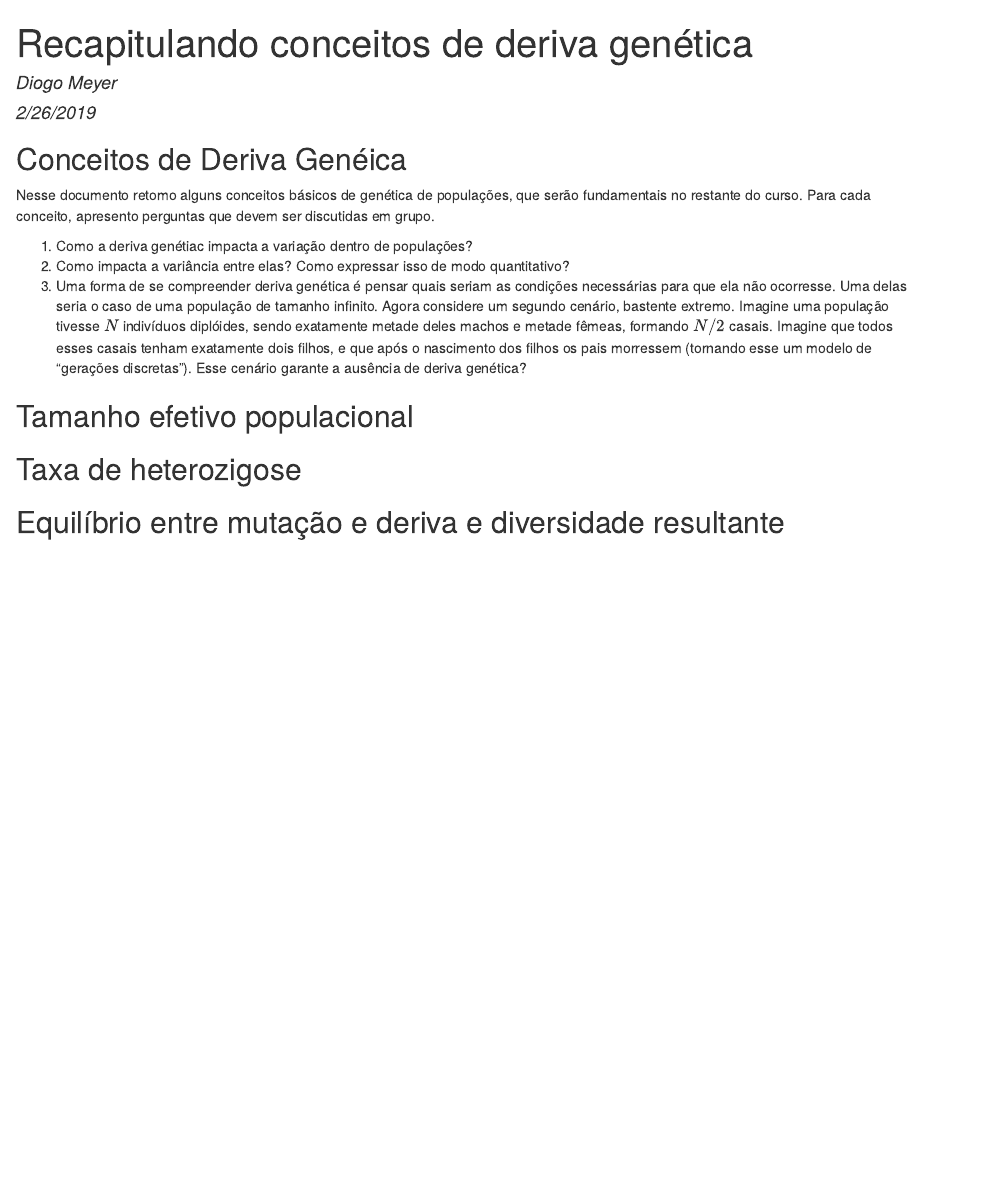
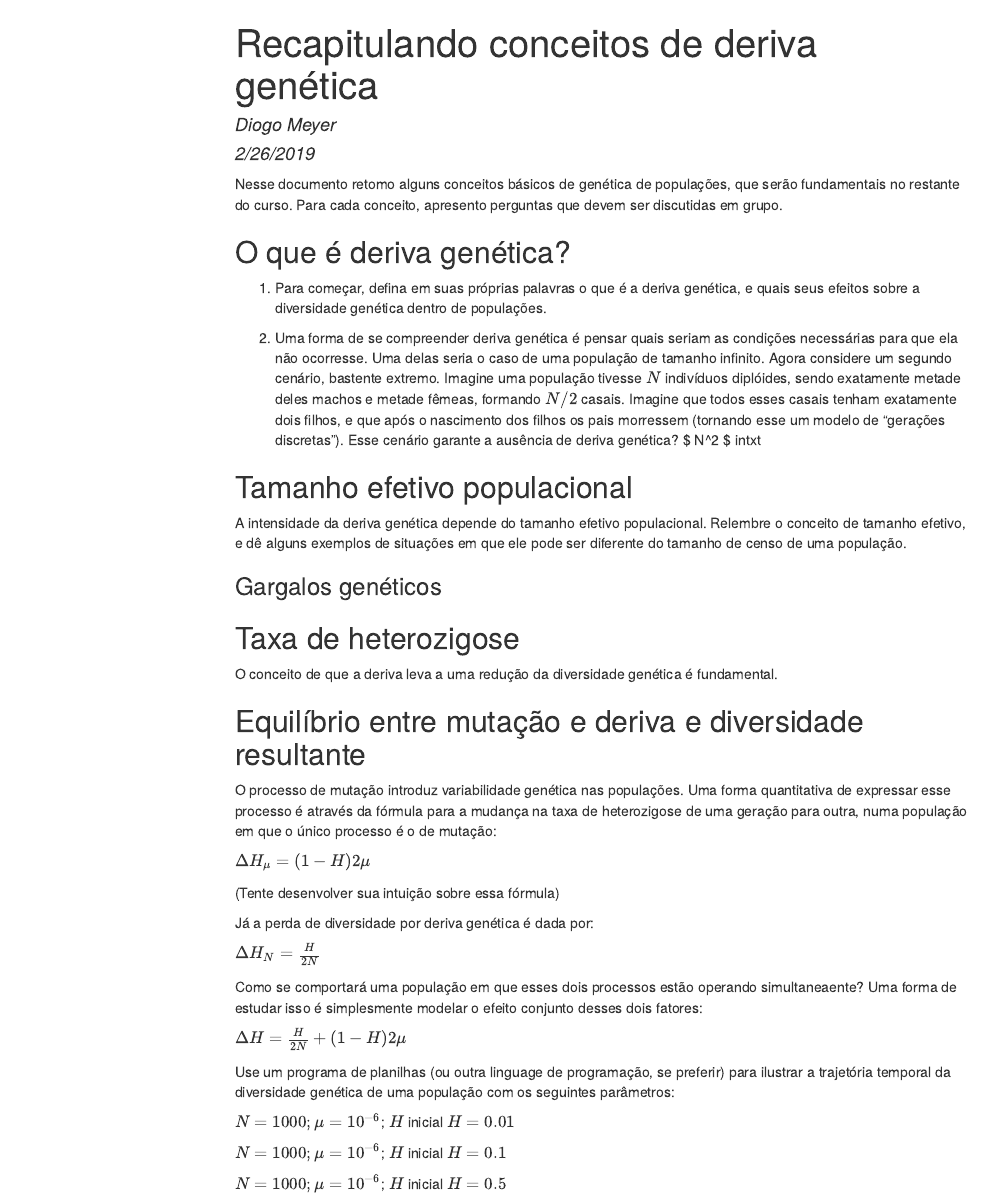
Before and after one commit to diogomeyer/BIO0313, an R Markdown document (aula1.Rmd): the page in a window 1100 px wide, from its top. The pictures show the output file aula1.html that the author committed with the source, opened offline; menus at the side of the page are left out.

Commit message:
Exntesive updates

```diff
--- a/aula1.Rmd
+++ b/aula1.Rmd
@@ -2,21 +2,55 @@
 title: "Recapitulando conceitos de deriva genética"
 author: "Diogo Meyer"
 date: "2/26/2019"
-output: html_document
+output:
+ html_document:
+  toc: true
+  toc_float: true
+
 ---
-
-
-## Conceitos de Deriva Genéica
 
 Nesse documento retomo alguns conceitos básicos de genética de populações, que serão fundamentais no restante do curso. Para cada conceito, apresento perguntas que devem ser discutidas em grupo.
 
-1. Como a deriva genétiac impacta a variação dentro de populações?
-2. Como impacta a variância entre elas? Como expressar isso de modo quantitativo?
-3. Uma forma de se compreender deriva genética é pensar quais seriam as condições necessárias para que ela não ocorresse. Uma delas seria o caso de uma população de tamanho infinito. Agora considere um segundo cenário, bastente extremo. Imagine uma população tivesse $N$ indivíduos diplóides, sendo exatamente metade deles machos e metade fêmeas, formando $N/2$ casais. Imagine que todos esses casais tenham exatamente dois filhos, e que após o nascimento dos filhos os pais morressem (tornando esse um modelo de "gerações discretas"). Esse cenário garante a ausência de deriva genética?
+
+## O que é deriva genética?
+
+1. Para começar, defina em suas próprias palavras o que é a deriva genética, e quais seus efeitos sobre a diversidade genética dentro de populações.
+
+2. Uma forma de se compreender deriva genética é pensar quais seriam as condições necessárias para que ela não ocorresse. Uma delas seria o caso de uma população de tamanho infinito. Agora considere um segundo cenário, bastente extremo. Imagine uma população tivesse $N$ indivíduos diplóides, sendo exatamente metade deles machos e metade fêmeas, formando $N/2$ casais. Imagine que todos esses casais tenham exatamente dois filhos, e que após o nascimento dos filhos os pais morressem (tornando esse um modelo de "gerações discretas"). Esse cenário garante a ausência de deriva genética? $ N^2 $ intxt
 
 ## Tamanho efetivo populacional
 
+A intensidade da deriva genética depende do tamanho efetivo populacional. Relembre o conceito de tamanho efetivo, e dê alguns exemplos de situações em que ele pode ser diferente do tamanho de censo de uma população.
+
+### Gargalos genéticos
+
+Gargalos genéticos são períodos em que o tamanho de uma população é drasticamente reduzido, dessa forma intensificando o processo de deriva genética. Para entendermos como a ocorrência de gargalos impacta a diversidade genética, vamos usar a mesma simulação de deriva que aquela usada acima, para estimar a trajetória temporal a diversidade genética no caso NUMERO. Porém, faça com que a cada 50 gerações o tamanho populacional seja reduzido para N=10 por uma geração. Analise a diversidade genética resultante. Qual o impacto desses garagalos sobre a diversidade genética sobre a diversidade na maior parte da trajetória das populações?
 
 ## Taxa de heterozigose
 
+O conceito de que a deriva leva a uma redução da diversidade genética é fundamental.
+
+
 ## Equilíbrio entre mutação e deriva e diversidade resultante
+
+O processo de mutação introduz variabilidade genética nas populações. Uma forma quantitativa de expressar esse processo é através da fórmula para a mudança na taxa de heterozigose de uma geração para outra, numa população em que o único processo é o de mutação:
+
+$\Delta H_{\mu} = (1-H)2 \mu$
+
+(Tente desenvolver sua intuição sobre essa fórmula)
+
+Já a perda de diversidade por deriva genética é dada por:
+
+$\Delta H_N = \frac{H}{2N}$
+
+Como se comportará uma população em que esses dois processos estão operando simultaneaente? Uma forma de estudar isso é simplesmente modelar o efeito conjunto desses dois fatores:
+
+$\Delta H  = \frac{H}{2N} + (1-H)2 \mu$
+
+Use um programa de planilhas (ou outra linguage de programação, se preferir) para ilustrar a trajetória temporal da diversidade genética de uma população com os seguintes parâmetros:
+
+$N=1000; \mu = 10^{-6}$; $H$ inicial $H=0.01$
+
+$N=1000; \mu = 10^{-6}$; $H$ inicial $H=0.1$
+
+$N=1000; \mu = 10^{-6}$; $H$ inicial $H=0.5$
```
Also changed, not shown: aula1.html.
